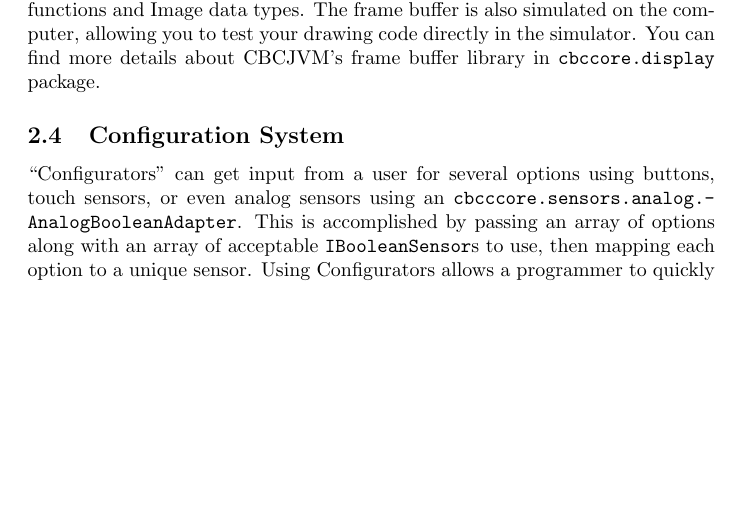
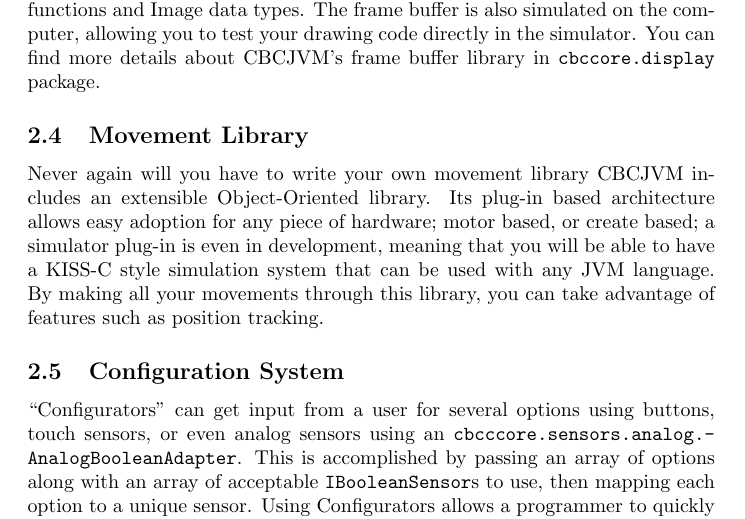
Before and after one commit to CBCJVM/GCER-CBCJVMPaper-2010, a LaTeX document (CBCJVMPaper.tex): part of page 5 of 10, cut so that both start at the same text, the shorter picture padded with empty space. Compiled offline with pdfLaTeX.

Commit message:
Movement library section

```diff
--- a/CBCJVMPaper.tex
+++ b/CBCJVMPaper.tex
@@ -80,6 +80,12 @@ As mentioned, our simulator replaces classes loaded by \texttt{cbccore.Device} a
 \subsection{Frame Buffer Access}
 
 One of the more unique features of CBCJVM is the ability to draw to the CBC's $320 \times 240$ screen. This is accomplished by writing RGB16 data to the \textsl{/dev/fb0} pipe provided by Linux. A custom-made library built specifically for CBCJVM gives you helper classes such as pixmaps (Pixel Buffers) with simple drawing functions and Image data types. The frame buffer is also simulated on the computer, allowing you to test your drawing code directly in the simulator. You can find more details about CBCJVM's frame buffer library in \texttt{cbccore.display} package.
+
+
+
+\subsection{Movement Library}
+
+Never again will you have to write your own movement library CBCJVM includes an extensible Object-Oriented library. Its plug-in based architecture allows easy adoption for any piece of hardware; motor based, or create based; a simulator plug-in is even in development, meaning that you will be able to have a KISS-C style simulation system that can be used with any JVM language. By making all your movements through this library, you can take advantage of features such as position tracking.
 
 
 
```
